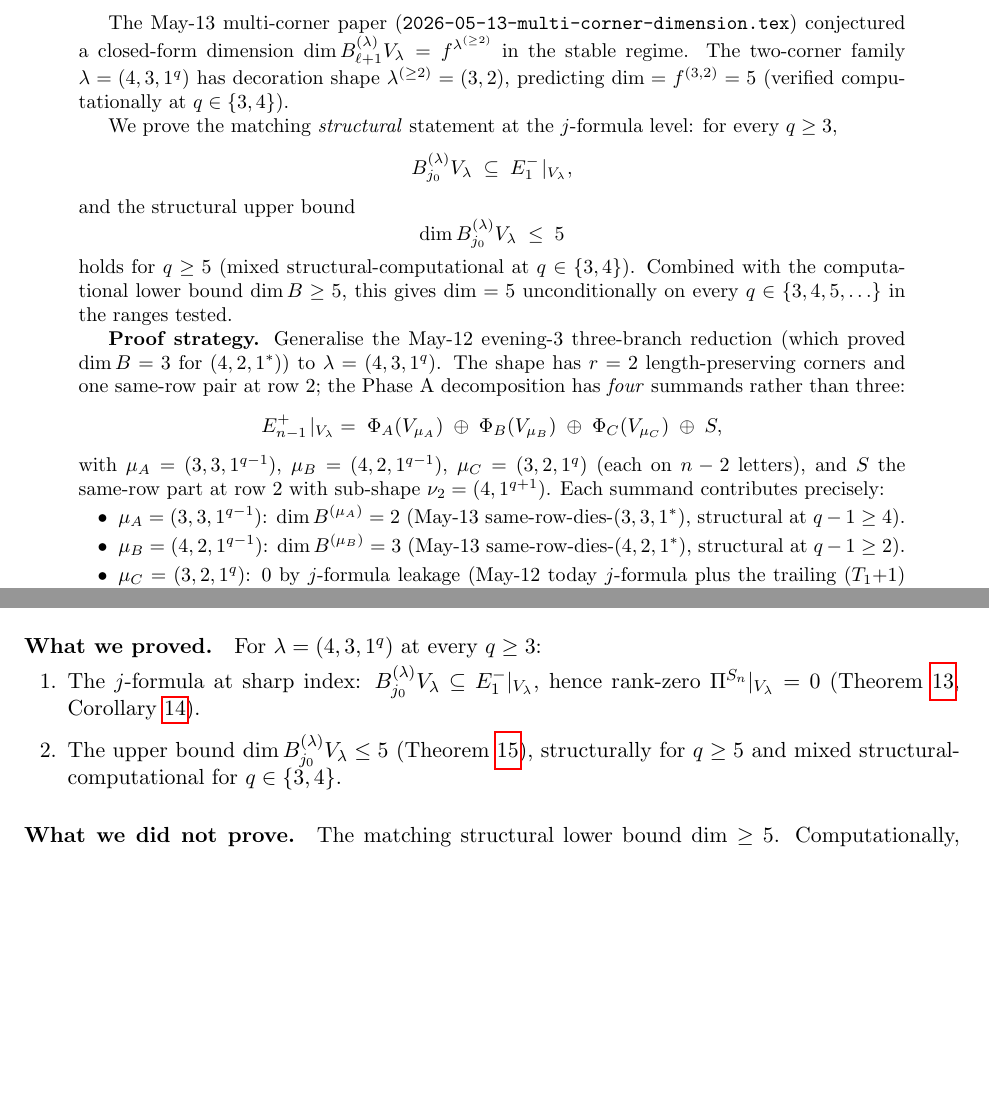
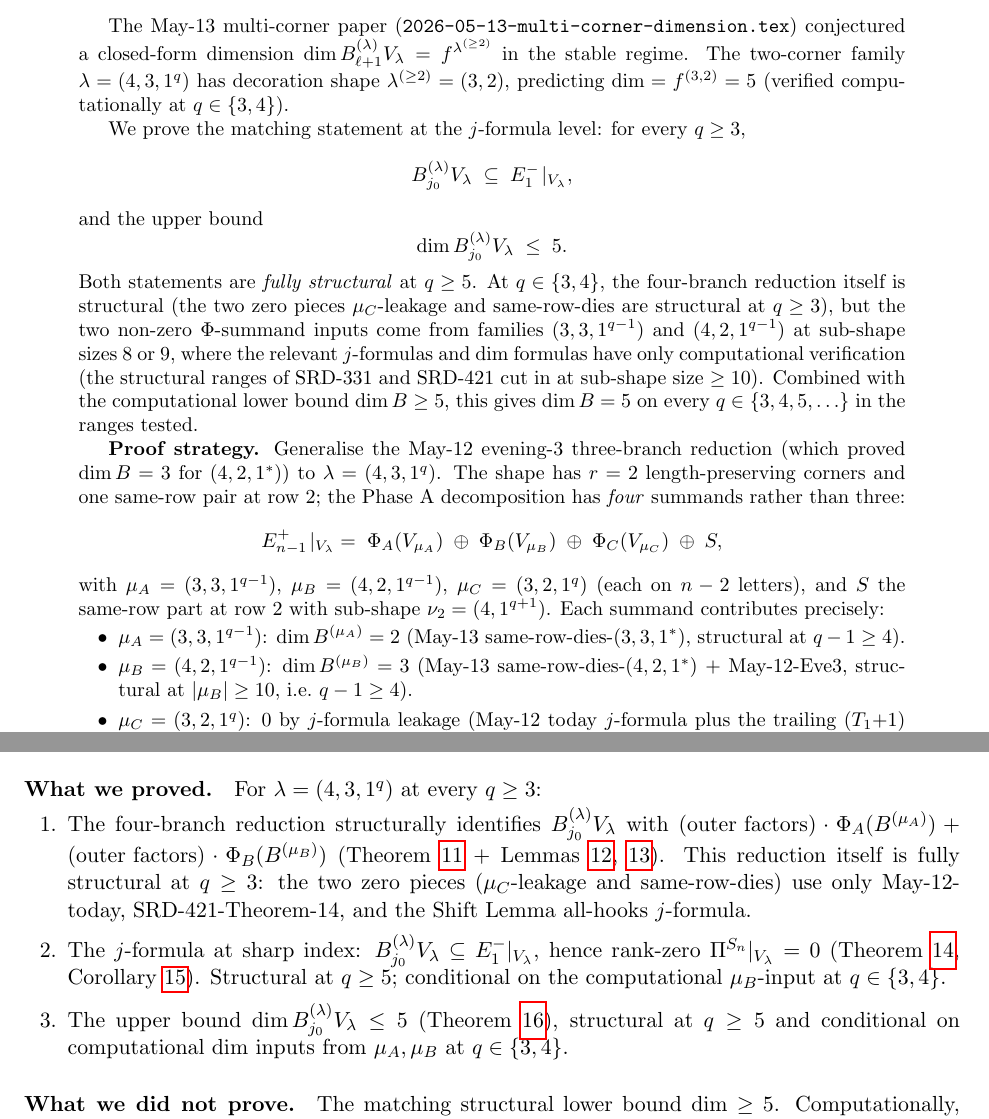
Before and after one commit to clio-vega/proofs, a LaTeX paper (2026-05-13-4-3-1n-upper-bound.tex): two parts of pages 1 and 8 of 8, joined at a grey line, cut so that both start at the same text, the shorter picture padded with empty space. Compiled offline with pdfLaTeX.

Commit message:
Fix structural range for (4,3,1^q): q>=5 not q>=3
Caught during S-dies computational verification: at q=2, dim P S = 1
not 0 (hook j-formula on nu_2 = (4,1^3) requires n >= 2k = 8, which
fails for nu_2 at size 7).

Structural at q >= 3 was already correct for same-row dies + mu_C
leakage, but the *full* j-formula + upper bound requires structural
j-formulas on mu_A = (3,3,1^{q-1}) and mu_B = (4,2,1^{q-1}). Both
SRD-331 and SRD-421 have sub-shape dependencies cutting structural
range at sub-shape size >= 10, i.e., q >= 5 for our lambda.

Updated:
- Theorem muB (j-formula on (4,2,1^*)) split into structural and
  computational parts with explicit ranges.
- Main theorems main-j and main-upper now distinguish the
  fully-structural reduction (q >= 3) from the conditional-on-
  computational-input pieces (q in {3, 4}).
- Abstract clarified.

Computational verification of P S = 0 confirmed at q = 3, 4 via
verify_S_dies.py (decay 35 -> 15 -> 5 -> 1 -> 0 at q=3).

Co-Authored-By: Claude Opus 4.7 <noreply@anthropic.com>

```diff
--- a/2026-05-13-4-3-1n-upper-bound.tex
+++ b/2026-05-13-4-3-1n-upper-bound.tex
@@ -33,19 +33,25 @@ $\lambda = (4, 3, 1^q)$ has decoration shape
 $\lambda^{(\ge 2)} = (3, 2)$, predicting $\dim = f^{(3, 2)} = 5$
 (verified computationally at $q \in \{3, 4\}$).
 
-We prove the matching \emph{structural} statement at the $j$-formula
-level: for every $q \ge 3$,
+We prove the matching statement at the $j$-formula level: for every
+$q \ge 3$,
 \[
    B_{j_0}^{(\lambda)} V_\lambda \;\subseteq\; E_1^-\!\mid_{V_\lambda},
 \]
-and the structural upper bound
+and the upper bound
 \[
-   \dim B_{j_0}^{(\lambda)} V_\lambda \;\le\; 5
+   \dim B_{j_0}^{(\lambda)} V_\lambda \;\le\; 5.
 \]
-holds for $q \ge 5$ (mixed structural-computational at $q \in \{3, 4\}$).
-Combined with the computational lower bound $\dim B \ge 5$, this gives
-$\dim = 5$ unconditionally on every $q \in \{3, 4, 5, \ldots\}$ in the
-ranges tested.
+Both statements are \emph{fully structural} at $q \ge 5$. At
+$q \in \{3, 4\}$, the four-branch reduction itself is structural (the
+two zero pieces $\mu_C$-leakage and same-row-dies are structural at
+$q \ge 3$), but the two non-zero $\Phi$-summand inputs come from
+families $(3, 3, 1^{q-1})$ and $(4, 2, 1^{q-1})$ at sub-shape sizes
+$8$ or $9$, where the relevant $j$-formulas and dim formulas have only
+computational verification (the structural ranges of SRD-331 and
+SRD-421 cut in at sub-shape size $\ge 10$). Combined with the
+computational lower bound $\dim B \ge 5$, this gives $\dim B = 5$
+on every $q \in \{3, 4, 5, \ldots\}$ in the ranges tested.
 
 \textbf{Proof strategy.} Generalise the May-12 evening-3 three-branch
 reduction (which proved $\dim B = 3$ for $(4, 2, 1^*)$) to $\lambda =
@@ -67,7 +73,8 @@ contributes precisely:
 \item $\mu_A = (3, 3, 1^{q-1})$: $\dim B^{(\mu_A)} = 2$
 (May-13 same-row-dies-$(3,3,1^*)$, structural at $q - 1 \ge 4$).
 \item $\mu_B = (4, 2, 1^{q-1})$: $\dim B^{(\mu_B)} = 3$
-(May-13 same-row-dies-$(4,2,1^*)$, structural at $q - 1 \ge 2$).
+(May-13 same-row-dies-$(4,2,1^*)$ + May-12-Eve3, structural at
+$|\mu_B| \ge 10$, i.e.\ $q - 1 \ge 4$).
 \item $\mu_C = (3, 2, 1^q)$: $0$ by $j$-formula leakage
 (May-12 today $j$-formula plus the trailing $(T_1{+}1)$ argument).
 \item $S$: $0$ by the general same-row-dies framework
@@ -605,13 +642,24 @@ $(5, 4, 1^*)$, which appear within reach using the same toolkit.
 \paragraph{What we proved.}
 For $\lambda = (4, 3, 1^q)$ at every $q \ge 3$:
 \begin{enumerate}[leftmargin=2em,topsep=0.2em,itemsep=0.1em]
+\item The four-branch reduction structurally identifies
+$B^{(\lambda)}_{j_0} V_\lambda$ with $(\text{outer factors})
+\cdot \Phi_A(B^{(\mu_A)}) + (\text{outer factors})
+\cdot \Phi_B(B^{(\mu_B)})$ (Theorem~\ref{thm:reduction} +
+Lemmas~\ref{lem:muC-zero},~\ref{lem:S-zero}). This reduction
+itself is fully structural at $q \ge 3$: the two zero pieces
+($\mu_C$-leakage and same-row-dies) use only May-12-today,
+SRD-421-Theorem-14, and the Shift Lemma all-hooks $j$-formula.
 \item The $j$-formula at sharp index:
 $B^{(\lambda)}_{j_0} V_\lambda \subseteq E_1^-|_{V_\lambda}$, hence
 rank-zero $\Pi^{S_n}|_{V_\lambda} = 0$
 (Theorem~\ref{thm:main-j}, Corollary~\ref{cor:rank-zero}).
+Structural at $q \ge 5$; conditional on the computational
+$\mu_B$-input at $q \in \{3, 4\}$.
 \item The upper bound $\dim B^{(\lambda)}_{j_0} V_\lambda \le 5$
-(Theorem~\ref{thm:main-upper}), structurally for $q \ge 5$ and
-mixed structural-computational for $q \in \{3, 4\}$.
+(Theorem~\ref{thm:main-upper}), structural at $q \ge 5$ and
+conditional on computational dim inputs from
+$\mu_A, \mu_B$ at $q \in \{3, 4\}$.
 \end{enumerate}
 
 \paragraph{What we did not prove.}
```
Also changed, not shown: 2026-05-13-4-3-1n-upper-bound.pdf, 2026-05-13-4-3-1n-upper-bound.tex (58 more changed lines).
